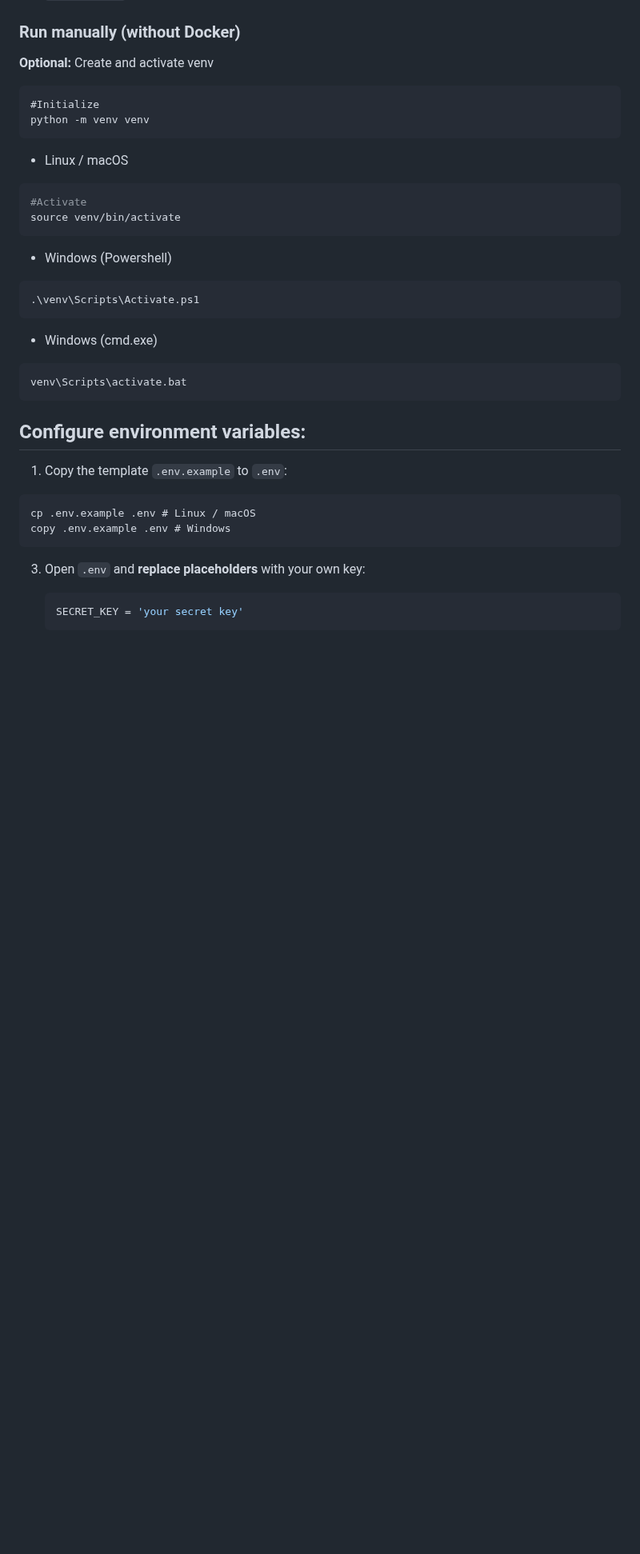
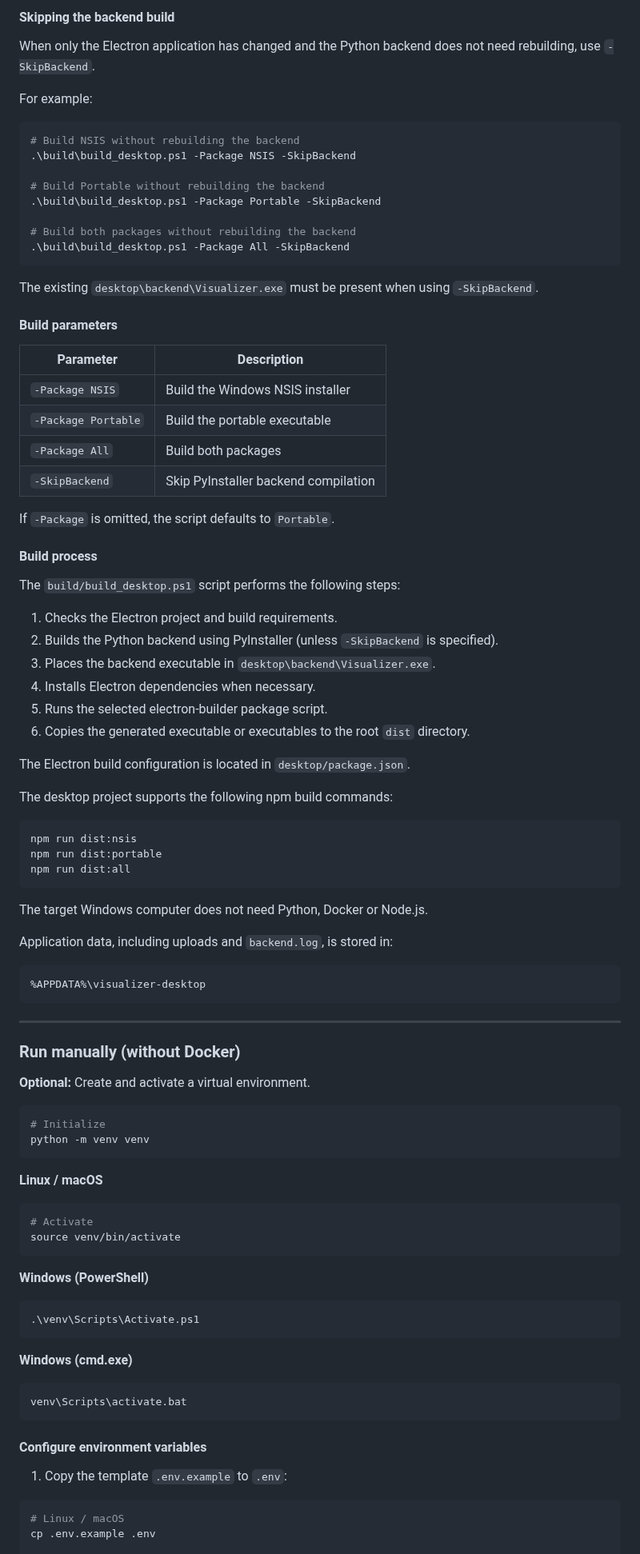
Before and after one commit to Hyndzia/hyndzia.xyz-visualizer, a Markdown page: README.md, the part around one of its changes. Shown at 80% size. Drawn GitHub-style; blank space fills up the shorter version.

````diff
--- a/README.md
+++ b/README.md
@@ -112,32 +188,97 @@ not need rebuilding.
+#### Skipping the backend build
+
+When only the Electron application has changed and the Python backend does not need rebuilding, use `-SkipBackend`.
+
+For example:
+
+```powershell
+# Build NSIS without rebuilding the backend
+.\build\build_desktop.ps1 -Package NSIS -SkipBackend
+
+# Build Portable without rebuilding the backend
+.\build\build_desktop.ps1 -Package Portable -SkipBackend
+
+# Build both packages without rebuilding the backend
+.\build\build_desktop.ps1 -Package All -SkipBackend
+```
+
+The existing `desktop\backend\Visualizer.exe` must be present when using `-SkipBackend`.
+
+#### Build parameters
+
+| Parameter | Description |
+|---|---|
+| `-Package NSIS` | Build the Windows NSIS installer |
+| `-Package Portable` | Build the portable executable |
+| `-Package All` | Build both packages |
+| `-SkipBackend` | Skip PyInstaller backend compilation |
+
+If `-Package` is omitted, the script defaults to `Portable`.
+
+#### Build process
+
+The `build/build_desktop.ps1` script performs the following steps:
+
+1. Checks the Electron project and build requirements.
+2. Builds the Python backend using PyInstaller (unless `-SkipBackend` is specified).
+3. Places the backend executable in `desktop\backend\Visualizer.exe`.
+4. Installs Electron dependencies when necessary.
+5. Runs the selected electron-builder package script.
+6. Copies the generated executable or executables to the root `dist` directory.
+
+The Electron build configuration is located in `desktop/package.json`.
+
+The desktop project supports the following npm build commands:
+
+```powershell
+npm run dist:nsis
+npm run dist:portable
+npm run dist:all
+```
+
+The target Windows computer does not need Python, Docker or Node.js.
+
+Application data, including uploads and `backend.log`, is stored in:
+
+```text
+%APPDATA%\visualizer-desktop
+```
+
+---
 
 ### Run manually (without Docker)
-**Optional:** Create and activate venv
-```
-#Initialize
+
+**Optional:** Create and activate a virtual environment.
+
+```bash
+# Initialize
 python -m venv venv
 ```
-* Linux / macOS
+
+**Linux / macOS**
+
 ```bash
-#Activate
+# Activate
 source venv/bin/activate
 ```
-* Windows (Powershell)
+
+**Windows (PowerShell)**
+
 ```powershell
 .\venv\Scripts\Activate.ps1
 ```
-* Windows (cmd.exe)
-```terminal
+
+**Windows (cmd.exe)**
+
+```cmd
 venv\Scripts\activate.bat
 ```
-## Configure environment variables:
-  1. Copy the template `.env.example` to `.env`:
 
-    cp .env.example .env # Linux / macOS
-    copy .env.example .env # Windows
+#### Configure environment variables
 
-  3. Open `.env` and **replace placeholders** with your own key:
+1. Copy the template `.env.example` to `.env`:
 
-     ```bash
-     SECRET_KEY = 'your secret key'
-     ```
+```bash
+# Linux / macOS
+cp .env.example .env
 
````
Also changed, not shown: other parts of README.md (+196 -81 lines).
